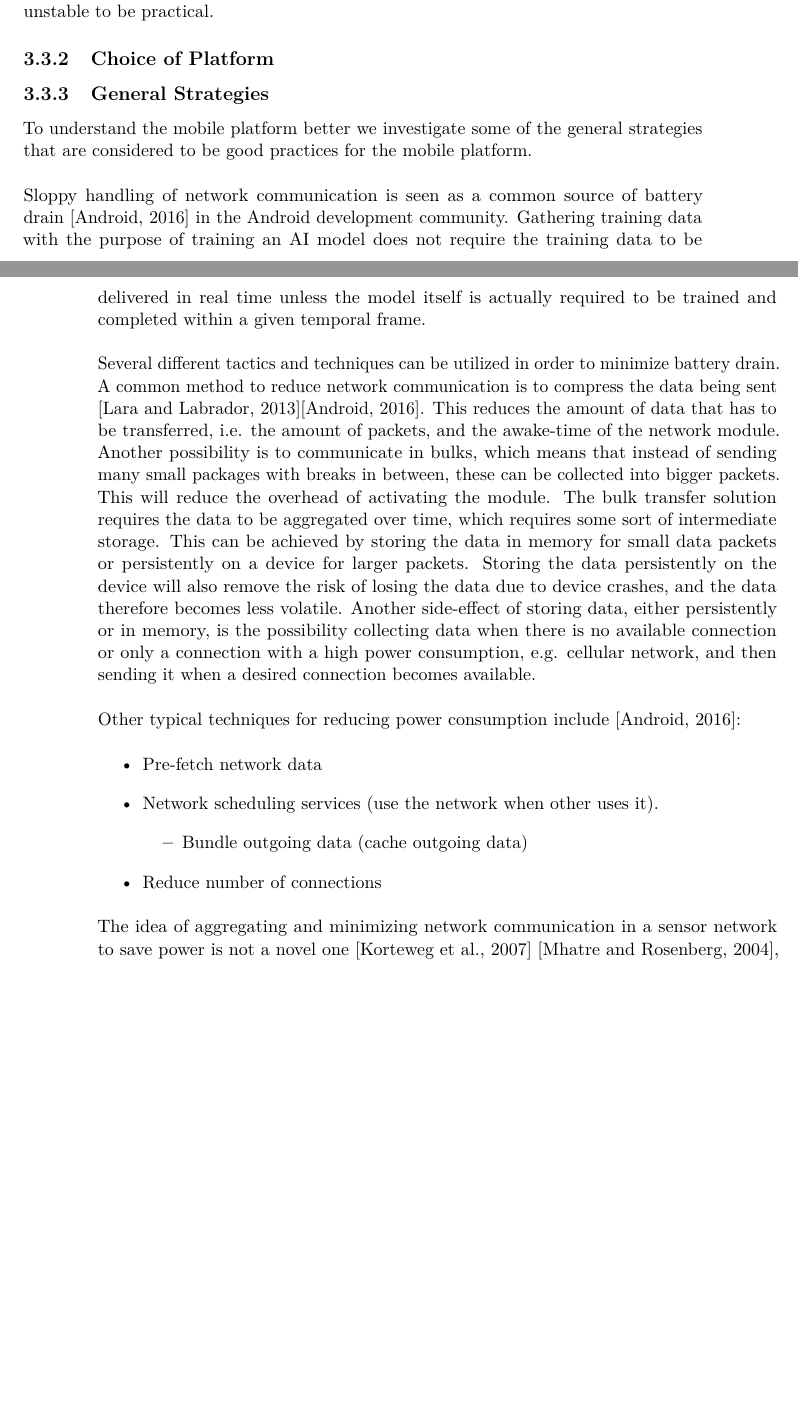
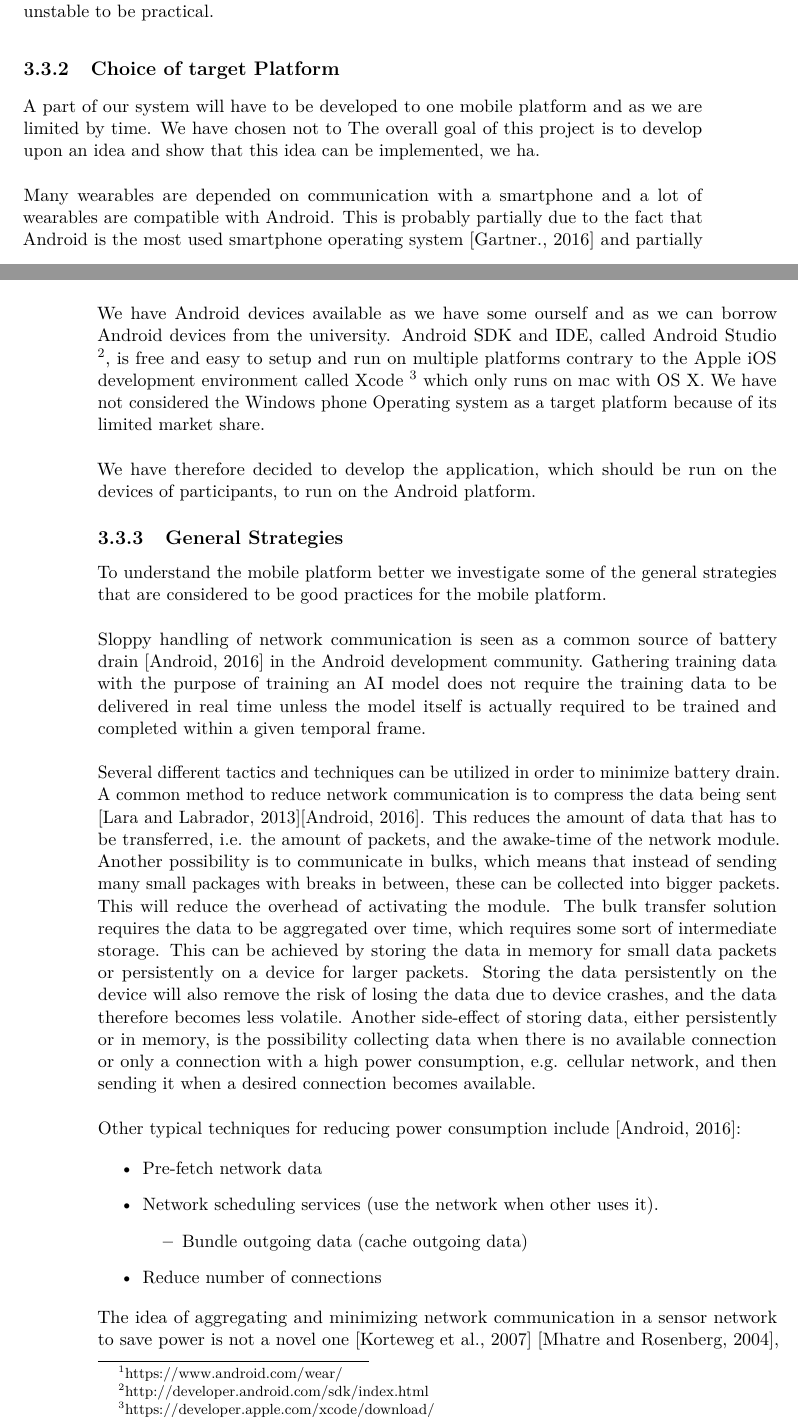
Before and after one commit to Shaderex/SW8-Report, a LaTeX thesis (super_main.tex, which reads content/problem_analysis/start_configuration.tex): two parts of pages 20 and 21 of 62, joined at a grey line, cut so that both start at the same text, the shorter picture padded with empty space. Compiled offline with pdfLaTeX.

Commit message:
Choice of target platform

```diff
--- a/content/problem_analysis/start_configuration.tex
+++ b/content/problem_analysis/start_configuration.tex
@@ -40,15 +40,23 @@ Like Purple Robot, Sensor Data is an iPhone application for gathering unlabeled
 %Trust in third part
 It might already be a challenge for us to gain the trust of participants. We are handling sensitive information about their everyday activities and life. Installing a third part application to handle this information could become a potential trust issue. We have installed the Purple Robot application on our devices and found the graphical user interface in the application to be unstable with seemingly random breakdowns. We have found this application and concept interesting, but we have found the application too unstable to be practical.
 
-\subsection{Choice of Platform}
+\subsection{Choice of target Platform}
 \label{sub:choice_of_platform}
+
+% Introduction
 % Vi kender det fra tidligere og målet proof of concept
-% Android er mest udbredte platform og de fleste smartphone er nød til at være kompatible til
-% Vi har telfon til at teste på
-% Hvis customers vil give devices, er det billigst hvis de giver androids ud
-% gratis og open-source/open-development environment
+A part of our system will have to be developed to one mobile platform and as we are limited by time. We have chosen not to  The overall goal of this project is to develop upon an idea and show that this idea can be implemented, we ha.
+\\\\
+% Android er mest udbredte platform og de fleste wearables er nød til at være kompatible til
 % Flest wearables der er kompatible med android
 % Android har et helt økosystem til wearables, mens de 2 andre store kun har få til deres eget produceret ting
+Many wearables are depended on communication with a smartphone and a lot of wearables are compatible with Android. This is probably partially due to the fact that Android is the most used smartphone operating system \parencite{android_os_market_share} and partially because Android is also a an open wearable platform through Android Wear \footnote{https://www.android.com/wear/}.
+\\\\
+% Vi har telefon til at teste på
+% gratis og open-source/open-development environment
+We have Android devices available as we have some ourself and as we can borrow Android devices from the university. Android SDK and IDE, called Android Studio \footnote{http://developer.android.com/sdk/index.html}, is free and easy to setup and run on multiple platforms contrary to the Apple iOS development environment called Xcode \footnote{https://developer.apple.com/xcode/download/} which only runs on mac with OS X. We have not considered the Windows phone Operating system as a target platform because of its limited market share.
+\\\\
+We have therefore decided to develop the application, which should be run on the devices of participants, to run on the Android platform.
 
 \subsection{General Strategies}
 \label{sub:general_strategies}
```
Also changed, not shown: references/references.bib (+8 -0 lines).
